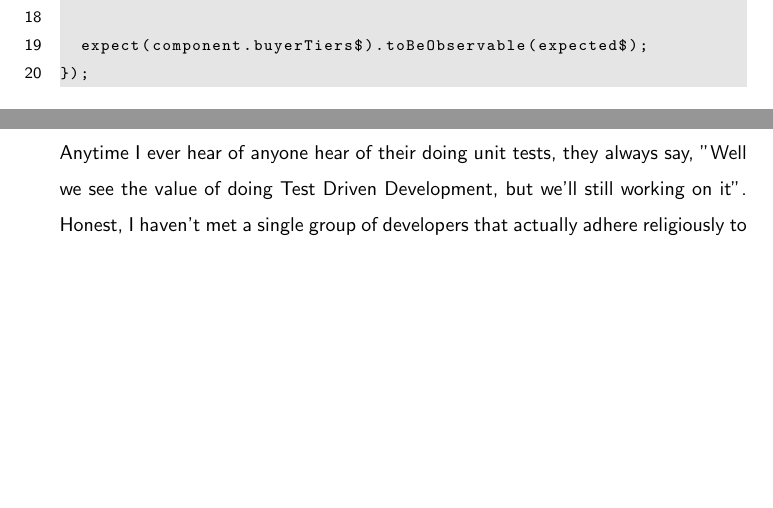
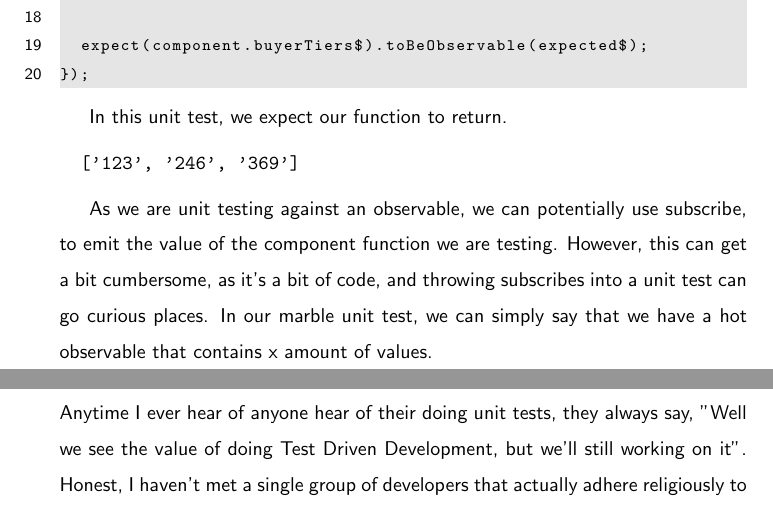
Before and after one commit to razroo/angular-content, a LaTeX document (main.tex, which reads unit-testing/marble-unit-testing/marble-unit-testing.tex): two parts of pages 173 and 174 of 225, joined at a grey line, cut so that both start at the same text, the shorter picture padded with empty space. Compiled offline with pdfLaTeX.

Commit message:
Update the marble-unit testing code, with benefit of using marble testing.

```diff
--- a/unit-testing/marble-unit-testing/marble-unit-testing.tex
+++ b/unit-testing/marble-unit-testing/marble-unit-testing.tex
@@ -64,3 +64,14 @@ it('should return buyer data for tier', () => {
   expect(component.buyerTiers$).toBeObservable(expected$);
 });
 \end{lstlisting}
+
+In this unit test, we expect our function to return.
+\begin{verbatim}
+  ['123', '246', '369']
+\end{verbatim}
+
+As we are unit testing against an observable, we can potentially use subscribe,
+to emit the value of the component function we are testing. However, this can
+get a bit cumbersome, as it's a bit of code, and throwing subscribes into a unit
+test can go curious places. In our marble unit test, we can simply say that we
+have a hot observable that contains x amount of values.
```
